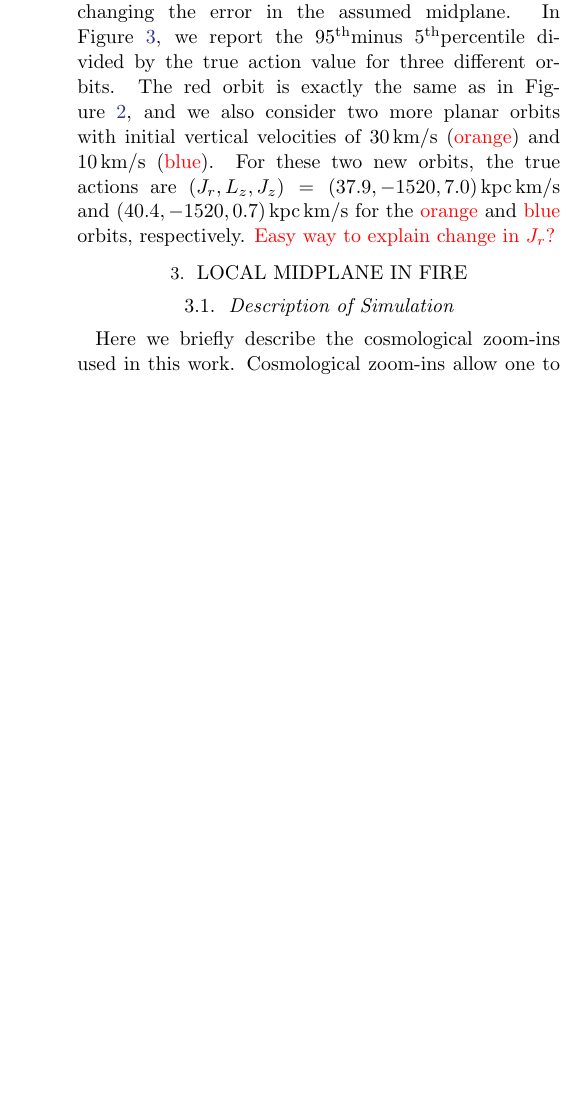
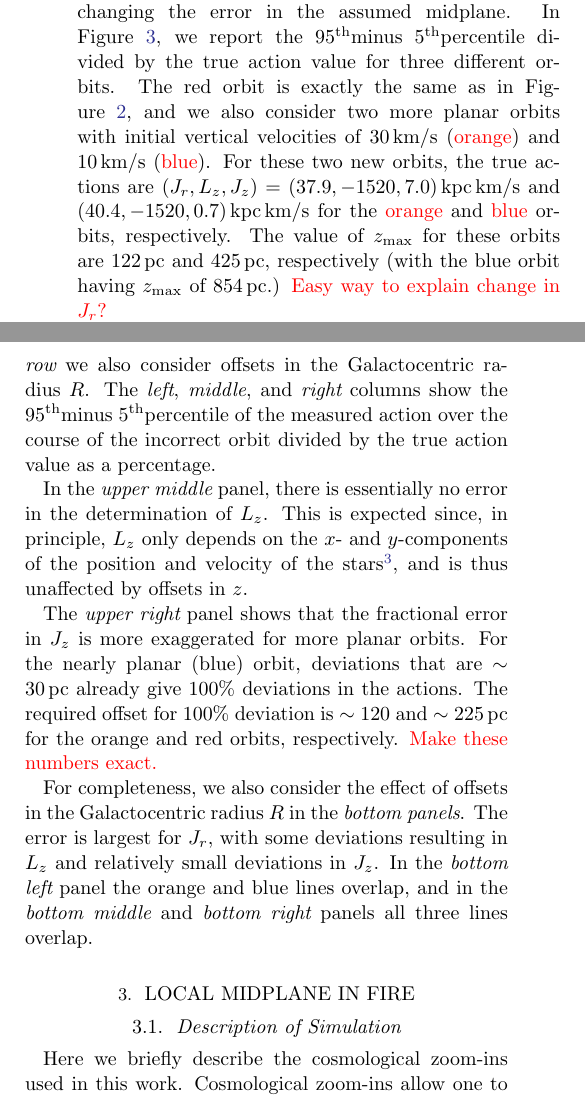
Before and after one commit to gusbeane/actions_systematic, a LaTeX paper (paper/ms.tex): part of one column of page 3 of 6 before the commit and two parts of the columns of page 3 of 7 after it, the two joined at a grey line, cut so that both start at the same text, the shorter picture padded with empty space. Compiled offline with pdfLaTeX.

Commit message:
Add text to describe many orbit fig

```diff
--- a/paper/ms.tex
+++ b/paper/ms.tex
@@ -252,9 +252,35 @@ and we also consider two more planar orbits with initial vertical velocities
 of $30\,\kms$ (\Gus{orange}) and $10\,\kms$ (\Gus{blue}). For these two new
 orbits, the true actions are $(J_r, L_z, J_z) = (37.9, -1520, 7.0)\,\actunit$
 and $(40.4, -1520, 0.7)\,\actunit$ for the \Gus{orange} and \Gus{blue} orbits,
-respectively. \Gus{Easy way to explain change in $J_r$?}
+respectively. The value of $z_{\text{max}}$ for these orbits are $122\,\pc$
+and $425\,\pc$, respectively (with the blue orbit having $z_{\text{max}}$ of
+$854\,\pc$.) \Gus{Easy way to explain change in $J_r$?}
 
+The top row of Figure~\ref{Fig:many_orbit_wrong_ref} shows the error in each
+action assuming an offset in the midplane. In the {\em bottom row} we also
+consider offsets in the Galactocentric radius $R$. The {\em left}, {\em
+middle}, and {\em right} columns show the 95\uth minus 5\uth percentile of the
+measured action over the course of the incorrect orbit divided by the true
+action value as a percentage.
 
+In the {\em upper middle} panel, there is essentially no error in the
+determination of $L_z$. This is expected since, in principle, $L_z$ only
+depends on the $x$- and $y$-components of the position and velocity of the
+stars\footnote{Though this is not how we compute $L_z$ in practice.}, and is
+thus unaffected by offsets in $z$.
+
+The {\em upper right} panel shows that the fractional error in $J_z$ is more
+exaggerated for more planar orbits. For the nearly planar (blue) orbit,
+deviations that are $\sim30\,\pc$ already give $100\%$ deviations in the
+actions. The required offset for $100\%$ deviation is $\sim120$ and
+$\sim225\,\pc$ for the orange and red orbits, respectively. \Gus{Make these
+numbers exact.}
+
+For completeness, we also consider the effect of offsets in the Galactocentric
+radius $R$ in the {\em bottom panels}. The error is largest for $J_r$, with
+some deviations resulting in $L_z$ and relatively small deviations in $J_z$.
+In the {\em bottom left} panel the orange and blue lines overlap, and in the
+{\em bottom middle} and {\em bottom right} panels all three lines overlap.
 
 \begin{figure*}
 \plotone{fig/many_orbits_schmactions.pdf}
```
